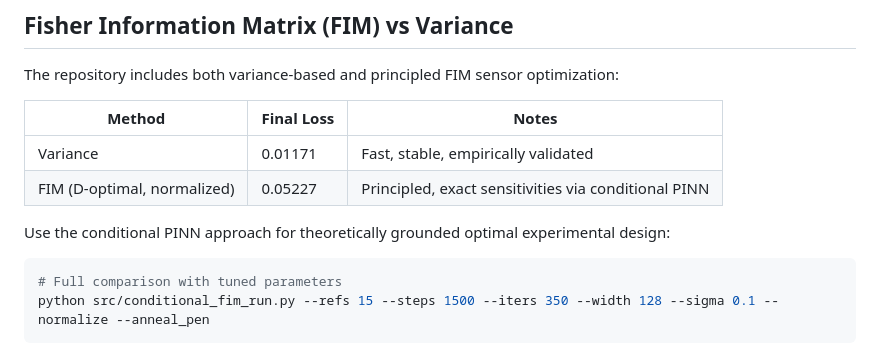
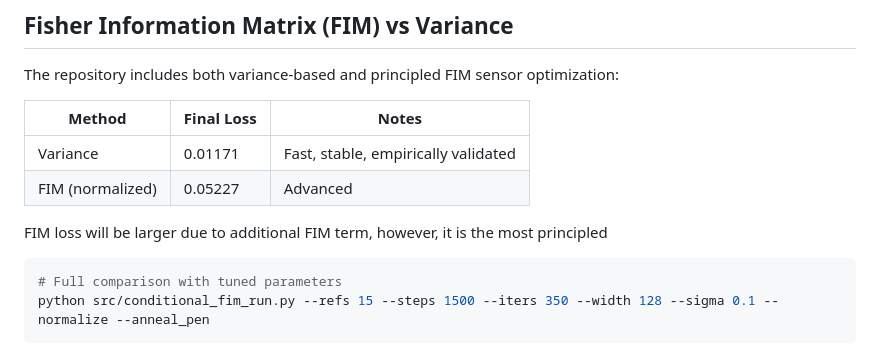
Before and after one commit to michaelstrojny1/FlourophorePlacement, a Markdown page: readme.md, the part around the change. Drawn GitHub-style.

````diff
--- a/readme.md
+++ b/readme.md
@@ -59,9 +59,9 @@ The repository includes both variance-based and principled FIM sensor optimizati
 | Method | Final Loss | Notes |
 |--------|------------|-------|
 | Variance | 0.01171 | Fast, stable, empirically validated |
-| FIM (D-optimal, normalized) | 0.05227 | Principled, exact sensitivities via conditional PINN |
+| FIM (normalized) | 0.05227 | Advanced |
 
-Use the conditional PINN approach for theoretically grounded optimal experimental design:
+FIM loss will be larger due to additional FIM term, however, it is the most principled
 
 ```bash
 # Full comparison with tuned parameters
````
